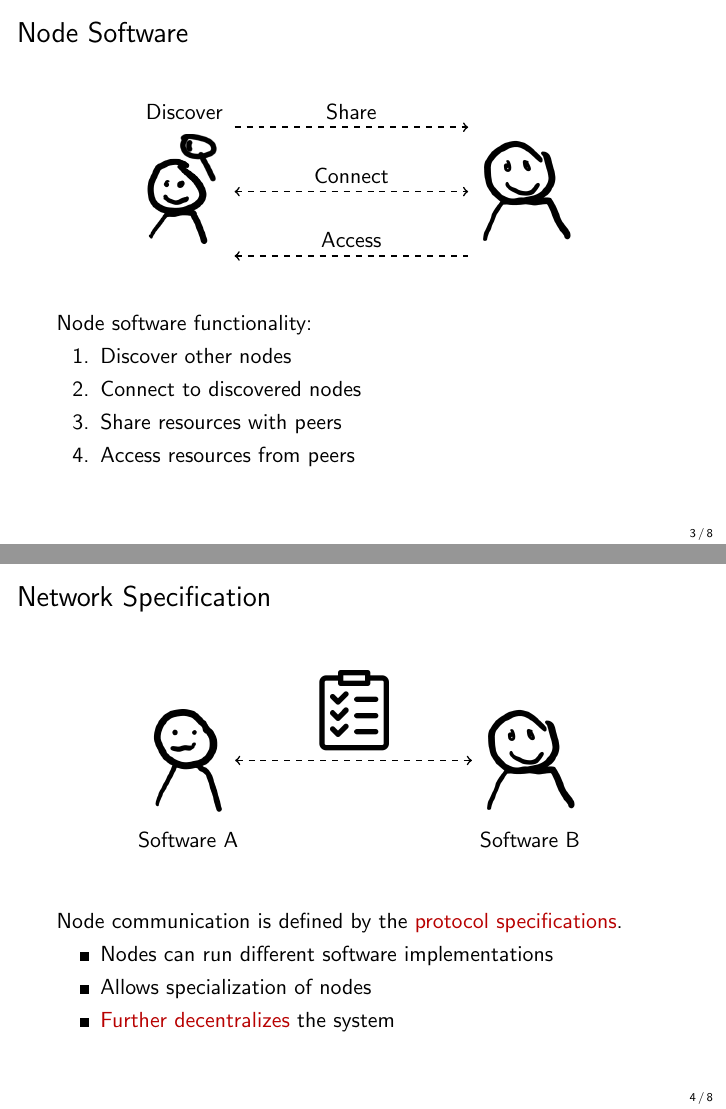
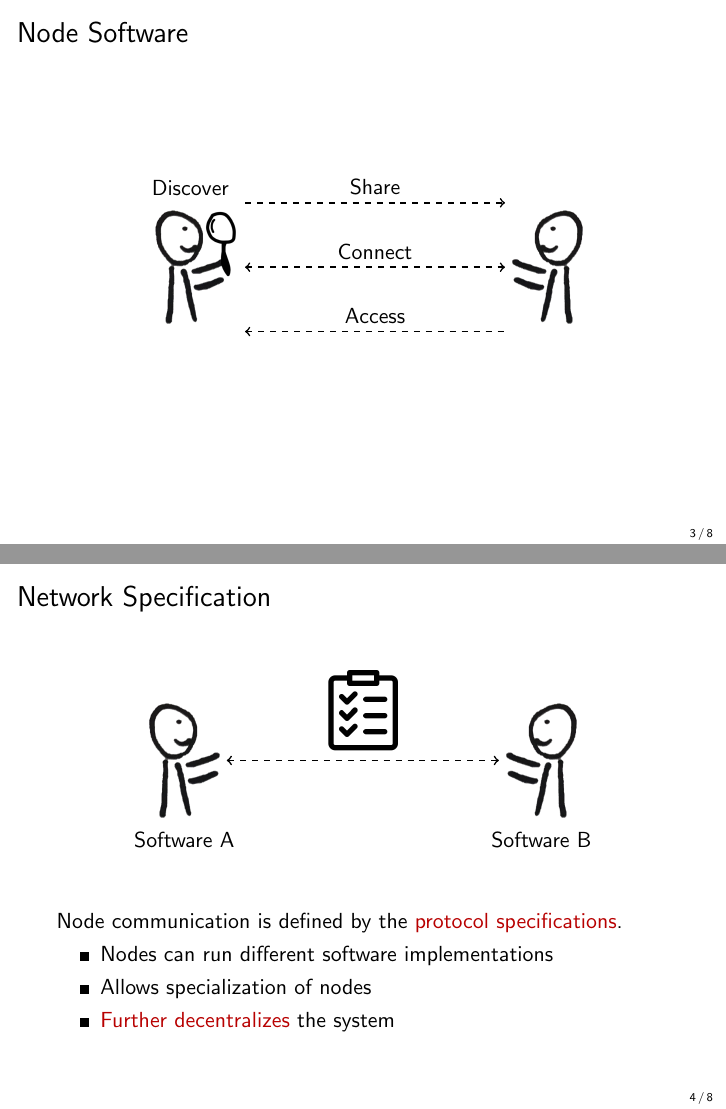
Before and after one commit to cifunibas/Bitcoin-Blockchain-Cryptoassets, LaTeX slides (slides/peer_to_peer.tex, which reads assets/figures/node_protocol.tex, assets/figures/node_software.tex): pages 11 and 14 of 27, joined at a grey line. Compiled offline with pdfLaTeX; a LaTeX package or settings file that is missing is left out.

Commit message:
Update figures to side facing and inline scaling
- Replaced figure with tikzpicture environments
- Added scale factor in slides document (#13)
- Replaced agents with side facing for non-network figures
- Removed bullet points for node functionality (only figure)

```diff
--- a/assets/figures/node_protocol.tex
+++ b/assets/figures/node_protocol.tex
@@ -1,9 +1,7 @@
-
-\begin{tikzpicture}[scale = 0.67]
 
 % Agents
-	\node (agenta) at (1,0) {\includegraphics[height = 2 cm]{../assets/images/agents/avatar_rand1}};
-	\node (agentb) at (10,0) {\includegraphics[height = 2 cm] {../assets/images/agents/avatar_rand4}};
+\node (agenta) at (1,0) {\includegraphics[height = 2 cm]{../assets/images/agents/reaching_right}};
+\node (agentb) at (10,0) {\includegraphics[height = 2 cm] {../assets/images/agents/reaching_left}};
 
 % Text
 \node[below] (clienta) at (agenta.south) {Software A};
--- a/assets/figures/node_software.tex
+++ b/assets/figures/node_software.tex
@@ -1,18 +1,8 @@
-
-\begin{tikzpicture}[scale = 0.67]
-
-	\definecolor {dgray}{rgb}{122,122,122}
-	\definecolor {lgray}{rgb}{194,194,194}
-
-	% Title
-%	\node[draw, align=center] at (2.2,4.5) {Peer-to-Peer};
-%
-
 
 % Agents
-	\node (agenta) at (1,0) {\includegraphics[height = 2 cm]{../assets/images/agents/avatar_discover}};
-	\uncover<-1>{\node (agentc) at (10,0) {\includegraphics[height = 2 cm, decodearray={0.6 0 0.6 0 0.6 0}] {../assets/images/agents/avatar_rand4}};} % grayed out agent for first slide
-	\uncover<2->{\node (agentb) at (10,0) {\includegraphics[height = 2 cm] {../assets/images/agents/avatar_rand4}};}
+\node (agenta) at (1,0) {\includegraphics[height = 2 cm]{../assets/images/agents/discover_right}};
+\uncover<-1>{\node (agentc) at (10,0) {\includegraphics[height = 2 cm, decodearray={0.6 0 0.6 0 0.6 0}] {../assets/images/agents/agent_left}};} % grayed out agent for first slide
+\uncover<2->{\node (agentb) at (10,0) {\includegraphics[height = 2 cm] {../assets/images/agents/reaching_left}};}
 
 \node[above] at (agenta.north) {Discover};
 
--- a/slides/peer_to_peer.tex
+++ b/slides/peer_to_peer.tex
@@ -88,14 +88,3 @@
 
 %%%
 \begin{frame}{Node Software}
-	\begin{figure}
-		\input{../assets/figures/node_software.tex}
-	\end{figure}
-	\vspace{.5 cm}
-	Node software functionality:
-	\begin{enumerate}
-		\item Discover other nodes
-		\item<2-> Connect to discovered nodes
-		\item<3-> Share resources with peers
-		\item<4-> Access resources from peers
-	\end{enumerate}
@@ -104,6 +105,3 @@
 
 %%%
 \begin{frame}{Network Specification}
-	\begin{figure}
-		\input{../assets/figures/node_protocol.tex}
-	\end{figure}
@@ -110,4 +111,7 @@
+		\end{tikzpicture}
+	\end{center}
 	\vspace{.5 cm}
+
 	Node communication is defined by the \color{focus}protocol specifications\color{black}.
 	\begin{itemize}
 		\item<2-> Nodes can run different software implementations
```
Also changed, not shown: assets/figures/centralized_network.tex (+0 -7 lines), assets/figures/p2p.tex (+0 -8 lines), assets/figures/peer_discovery.tex (+0 -5 lines), assets/images/agents/avatar_discover.png (deleted), assets/images/agents/discover_right.png (added), assets/figures/node_protocol.tex (3 more changed lines), assets/figures/node_software.tex (2 more changed lines), slides/peer_to_peer.tex (35 more changed lines). Lines whose indentation alone changed are shown as unchanged.
